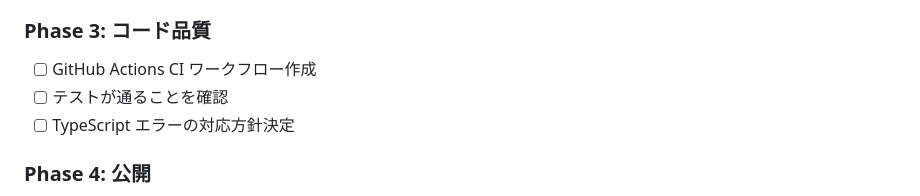
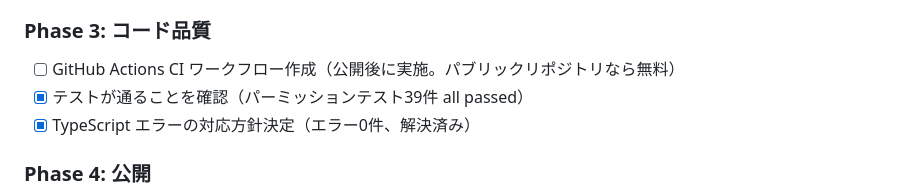
Before and after one commit to sakuranaga/local-ai-search, a Markdown page: OPENSOURCE.md, the part around the change. Rendered like a GitHub page.

Commit message:
Update OPENSOURCE.md checklist progress

```diff
--- a/OPENSOURCE.md
+++ b/OPENSOURCE.md
@@ -226,9 +226,9 @@ git push && git push --tags
 - [x] GitHub Issue / PR テンプレート作成
 
 ### Phase 3: コード品質
-- [ ] GitHub Actions CI ワークフロー作成
-- [ ] テストが通ることを確認
-- [ ] TypeScript エラーの対応方針決定
+- [ ] GitHub Actions CI ワークフロー作成（公開後に実施。パブリックリポジトリなら無料）
+- [x] テストが通ることを確認（パーミッションテスト39件 all passed）
+- [x] TypeScript エラーの対応方針決定（エラー0件、解決済み）
 
 ### Phase 4: 公開
 - [ ] git 履歴の最終確認（機密情報なし）
```
